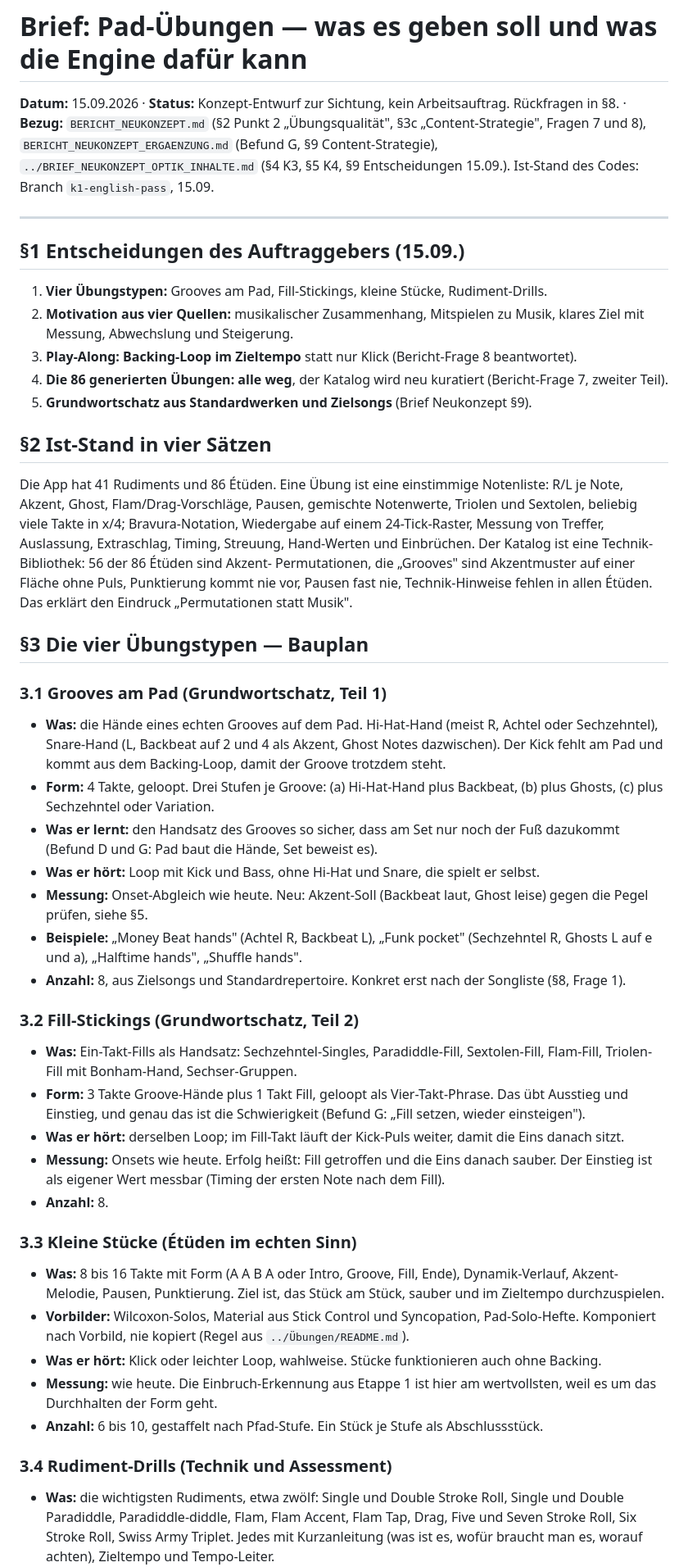
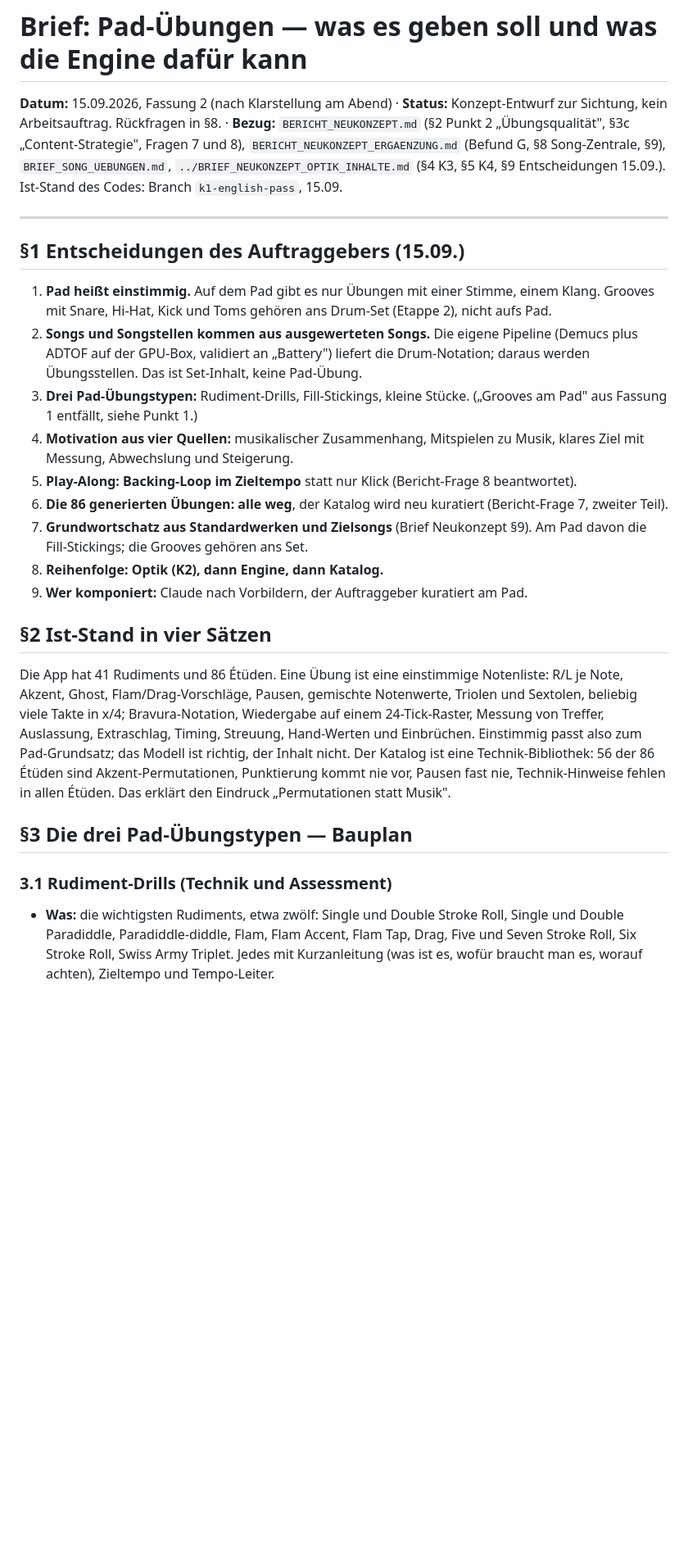
Before and after one commit to Ruesti/drum_coach, a Markdown page: docs/concept/BRIEF_PAD_UEBUNGEN.md, the part around one of its changes. Shown at 82% size. Rendered like a GitHub page; blank space fills up the shorter version.

```diff
--- a/docs/concept/BRIEF_PAD_UEBUNGEN.md
+++ b/docs/concept/BRIEF_PAD_UEBUNGEN.md
@@ -1,9 +1,10 @@
 # Brief: Pad-Übungen — was es geben soll und was die Engine dafür kann
 
-**Datum:** 15.09.2026 · **Status:** Konzept-Entwurf zur Sichtung, kein
-Arbeitsauftrag. Rückfragen in §8. · **Bezug:** `BERICHT_NEUKONZEPT.md`
-(§2 Punkt 2 „Übungsqualität", §3c „Content-Strategie", Fragen 7 und 8),
-`BERICHT_NEUKONZEPT_ERGAENZUNG.md` (Befund G, §9 Content-Strategie),
+**Datum:** 15.09.2026, Fassung 2 (nach Klarstellung am Abend) · **Status:**
+Konzept-Entwurf zur Sichtung, kein Arbeitsauftrag. Rückfragen in §8. ·
+**Bezug:** `BERICHT_NEUKONZEPT.md` (§2 Punkt 2 „Übungsqualität", §3c
+„Content-Strategie", Fragen 7 und 8), `BERICHT_NEUKONZEPT_ERGAENZUNG.md`
+(Befund G, §8 Song-Zentrale, §9), `BRIEF_SONG_UEBUNGEN.md`,
 `../BRIEF_NEUKONZEPT_OPTIK_INHALTE.md` (§4 K3, §5 K4, §9 Entscheidungen
 15.09.). Ist-Stand des Codes: Branch `k1-english-pass`, 15.09.
 
@@ -11,15 +12,26 @@ Arbeitsauftrag. Rückfragen in §8. · **Bezug:** `BERICHT_NEUKONZEPT.md`
 
 ## §1 Entscheidungen des Auftraggebers (15.09.)
 
-1. **Vier Übungstypen:** Grooves am Pad, Fill-Stickings, kleine Stücke,
-   Rudiment-Drills.
-2. **Motivation aus vier Quellen:** musikalischer Zusammenhang, Mitspielen zu
+1. **Pad heißt einstimmig.** Auf dem Pad gibt es nur Übungen mit einer
+   Stimme, einem Klang. Grooves mit Snare, Hi-Hat, Kick und Toms gehören
+   ans Drum-Set (Etappe 2), nicht aufs Pad.
+2. **Songs und Songstellen kommen aus ausgewerteten Songs.** Die eigene
+   Pipeline (Demucs plus ADTOF auf der GPU-Box, validiert an „Battery")
+   liefert die Drum-Notation; daraus werden Übungsstellen. Das ist
+   Set-Inhalt, keine Pad-Übung.
+3. **Drei Pad-Übungstypen:** Rudiment-Drills, Fill-Stickings, kleine Stücke.
+   („Grooves am Pad" aus Fassung 1 entfällt, siehe Punkt 1.)
+4. **Motivation aus vier Quellen:** musikalischer Zusammenhang, Mitspielen zu
    Musik, klares Ziel mit Messung, Abwechslung und Steigerung.
-3. **Play-Along: Backing-Loop im Zieltempo** statt nur Klick
+5. **Play-Along: Backing-Loop im Zieltempo** statt nur Klick
    (Bericht-Frage 8 beantwortet).
-4. **Die 86 generierten Übungen: alle weg**, der Katalog wird neu kuratiert
+6. **Die 86 generierten Übungen: alle weg**, der Katalog wird neu kuratiert
    (Bericht-Frage 7, zweiter Teil).
-5. **Grundwortschatz aus Standardwerken und Zielsongs** (Brief Neukonzept §9).
+7. **Grundwortschatz aus Standardwerken und Zielsongs** (Brief Neukonzept §9).
+   Am Pad davon die Fill-Stickings; die Grooves gehören ans Set.
+8. **Reihenfolge: Optik (K2), dann Engine, dann Katalog.**
+9. **Wer komponiert:** Claude nach Vorbildern, der Auftraggeber kuratiert
+   am Pad.
 
 ## §2 Ist-Stand in vier Sätzen
 
@@ -27,63 +39,16 @@ Die App hat 41 Rudiments und 86 Étüden. Eine Übung ist eine einstimmige
 Notenliste: R/L je Note, Akzent, Ghost, Flam/Drag-Vorschläge, Pausen,
 gemischte Notenwerte, Triolen und Sextolen, beliebig viele Takte in x/4;
 Bravura-Notation, Wiedergabe auf einem 24-Tick-Raster, Messung von Treffer,
-Auslassung, Extraschlag, Timing, Streuung, Hand-Werten und Einbrüchen. Der
-Katalog ist eine Technik-Bibliothek: 56 der 86 Étüden sind Akzent-
-Permutationen, die „Grooves" sind Akzentmuster auf einer Fläche ohne Puls,
-Punktierung kommt nie vor, Pausen fast nie, Technik-Hinweise fehlen in allen
-Étüden. Das erklärt den Eindruck „Permutationen statt Musik".
+Auslassung, Extraschlag, Timing, Streuung, Hand-Werten und Einbrüchen.
+Einstimmig passt also zum Pad-Grundsatz; das Modell ist richtig, der Inhalt
+nicht. Der Katalog ist eine Technik-Bibliothek: 56 der 86 Étüden sind
+Akzent-Permutationen, Punktierung kommt nie vor, Pausen fast nie,
+Technik-Hinweise fehlen in allen Étüden. Das erklärt den Eindruck
+„Permutationen statt Musik".
 
-## §3 Die vier Übungstypen — Bauplan
+## §3 Die drei Pad-Übungstypen — Bauplan
 
-### 3.1 Grooves am Pad (Grundwortschatz, Teil 1)
-
-- **Was:** die Hände eines echten Grooves auf dem Pad. Hi-Hat-Hand (meist R,
-  Achtel oder Sechzehntel), Snare-Hand (L, Backbeat auf 2 und 4 als Akzent,
-  Ghost Notes dazwischen). Der Kick fehlt am Pad und kommt aus dem
-  Backing-Loop, damit der Groove trotzdem steht.
-- **Form:** 4 Takte, geloopt. Drei Stufen je Groove: (a) Hi-Hat-Hand plus
-  Backbeat, (b) plus Ghosts, (c) plus Sechzehntel oder Variation.
-- **Was er lernt:** den Handsatz des Grooves so sicher, dass am Set nur noch
-  der Fuß dazukommt (Befund D und G: Pad baut die Hände, Set beweist es).
-- **Was er hört:** Loop mit Kick und Bass, ohne Hi-Hat und Snare, die spielt
-  er selbst.
-- **Messung:** Onset-Abgleich wie heute. Neu: Akzent-Soll (Backbeat laut,
-  Ghost leise) gegen die Pegel prüfen, siehe §5.
-- **Beispiele:** „Money Beat hands" (Achtel R, Backbeat L), „Funk pocket"
-  (Sechzehntel R, Ghosts L auf e und a), „Halftime hands", „Shuffle hands".
-- **Anzahl:** 8, aus Zielsongs und Standardrepertoire. Konkret erst nach der
-  Songliste (§8, Frage 1).
-
-### 3.2 Fill-Stickings (Grundwortschatz, Teil 2)
-
-- **Was:** Ein-Takt-Fills als Handsatz: Sechzehntel-Singles, Paradiddle-Fill,
-  Sextolen-Fill, Flam-Fill, Triolen-Fill mit Bonham-Hand, Sechser-Gruppen.
-- **Form:** 3 Takte Groove-Hände plus 1 Takt Fill, geloopt als
-  Vier-Takt-Phrase. Das übt Ausstieg und Einstieg, und genau das ist die
-  Schwierigkeit (Befund G: „Fill setzen, wieder einsteigen").
-- **Was er hört:** derselben Loop; im Fill-Takt läuft der Kick-Puls weiter,
-  damit die Eins danach sitzt.
-- **Messung:** Onsets wie heute. Erfolg heißt: Fill getroffen und die Eins
-  danach sauber. Der Einstieg ist als eigener Wert messbar (Timing der ersten
-  Note nach dem Fill).
-- **Anzahl:** 8.
-
-### 3.3 Kleine Stücke (Étüden im echten Sinn)
-
-- **Was:** 8 bis 16 Takte mit Form (A A B A oder Intro, Groove, Fill, Ende),
-  Dynamik-Verlauf, Akzent-Melodie, Pausen, Punktierung. Ziel ist, das Stück
-  am Stück, sauber und im Zieltempo durchzuspielen.
-- **Vorbilder:** Wilcoxon-Solos, Material aus Stick Control und Syncopation,
-  Pad-Solo-Hefte. Komponiert nach Vorbild, nie kopiert (Regel aus
-  `../Übungen/README.md`).
-- **Was er hört:** Klick oder leichter Loop, wahlweise. Stücke funktionieren
-  auch ohne Backing.
-- **Messung:** wie heute. Die Einbruch-Erkennung aus Etappe 1 ist hier am
-  wertvollsten, weil es um das Durchhalten der Form geht.
-- **Anzahl:** 6 bis 10, gestaffelt nach Pfad-Stufe. Ein Stück je Stufe als
-  Abschlussstück.
-
-### 3.4 Rudiment-Drills (Technik und Assessment)
+### 3.1 Rudiment-Drills (Technik und Assessment)
 
 - **Was:** die wichtigsten Rudiments, etwa zwölf: Single und Double Stroke
   Roll, Single und Double Paradiddle, Paradiddle-diddle, Flam, Flam Accent,
```
Also changed, not shown: other parts of docs/concept/BRIEF_PAD_UEBUNGEN.md (+78 -31 lines).
